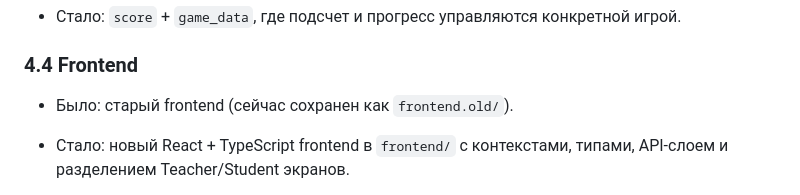
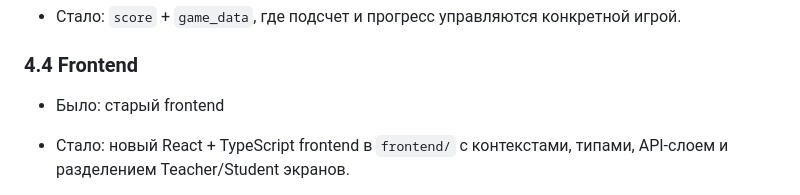
Before and after one commit to A2020GK/SchoolLinux, a Markdown page: README.md, the part around the change. Rendered like a GitHub page.

```diff
--- a/README.md
+++ b/README.md
@@ -351,7 +351,7 @@ mkdir -p "$HOME/Game"
 
 ### 4.4 Frontend
 
-- Было: старый frontend (сейчас сохранен как `frontend.old/`).
+- Было: старый frontend
 - Стало: новый React + TypeScript frontend в `frontend/` с контекстами, типами, API-слоем и разделением Teacher/Student экранов.
 
 - Добавлено: mock preview режим через переменные окружения (`VITE_MOCK_PREVIEW`, `VITE_MOCK_SCREEN`).
```
